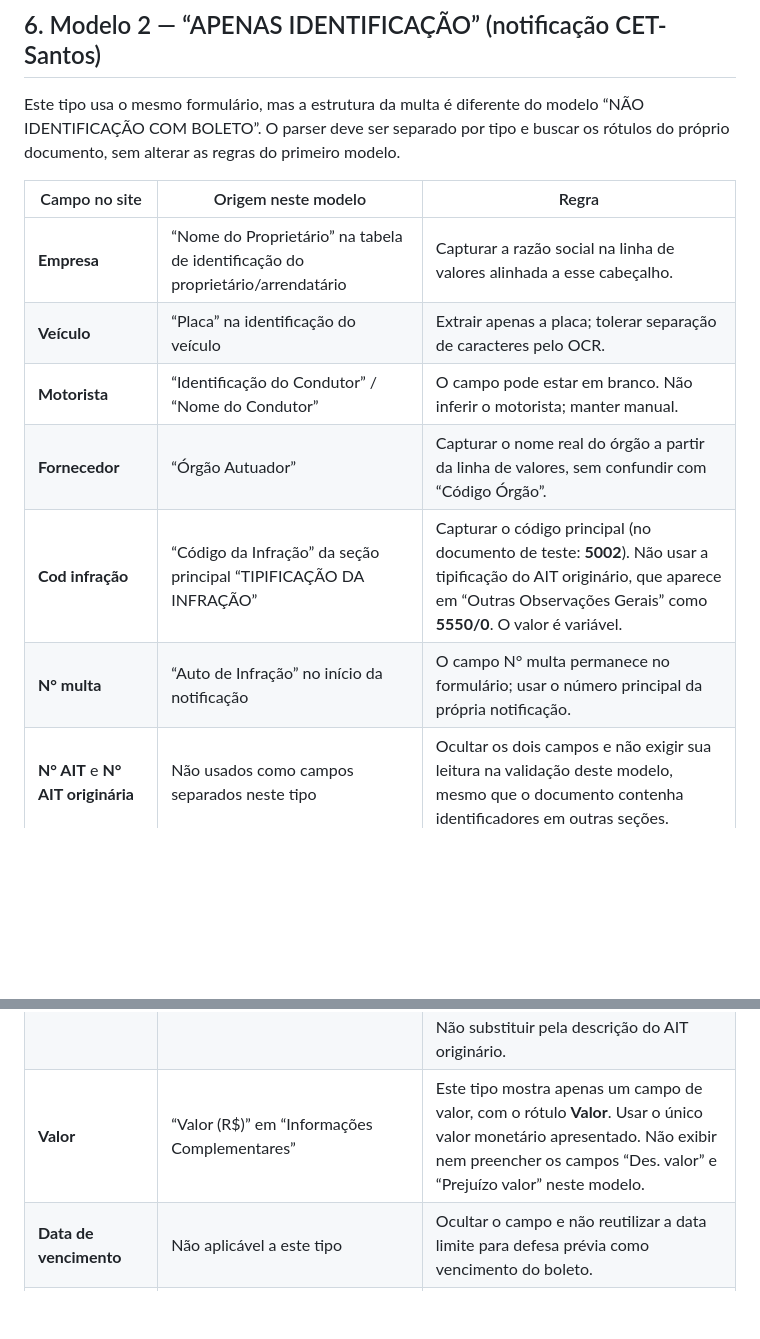
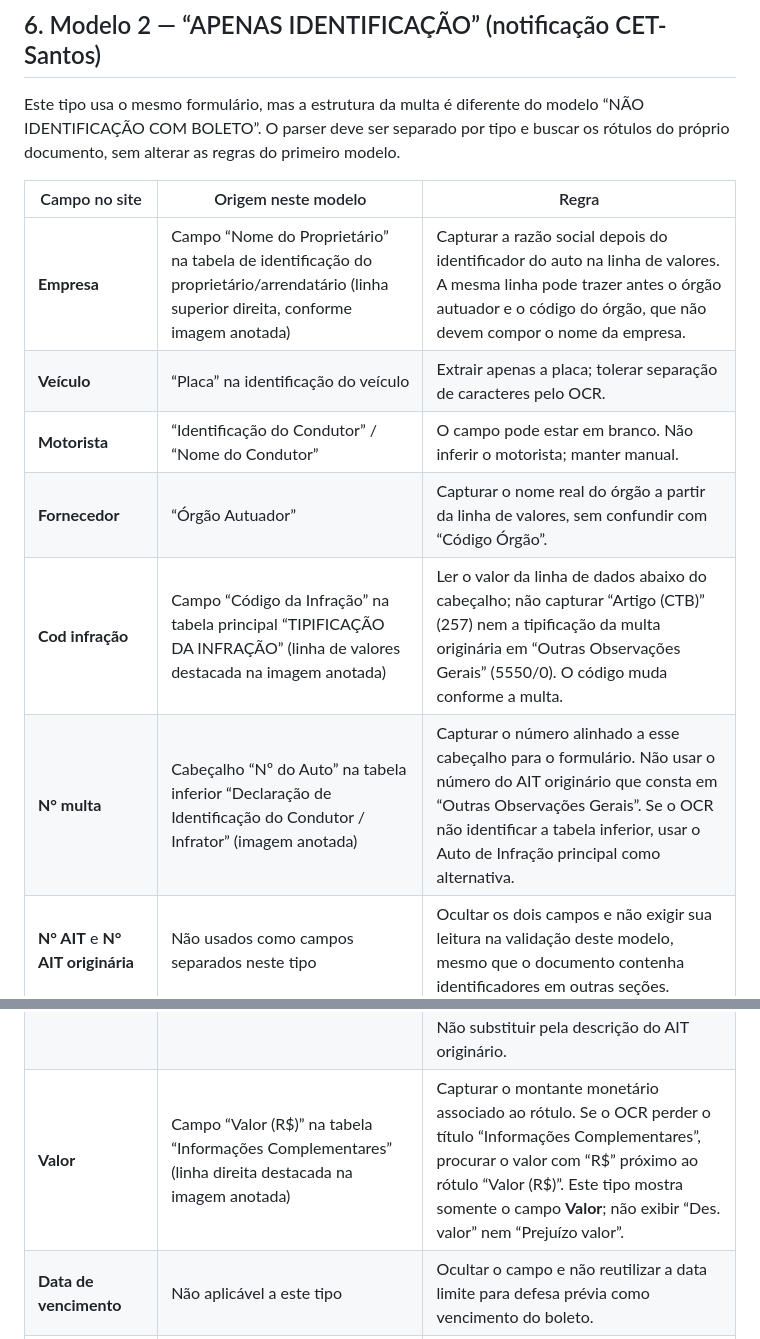
Before and after one commit to souzarlk/CONCLUS-O-DE--MULTAS, a Markdown page: MAPEAMENTO-CAMPOS-MULTAS.md, 2 parts joined by grey strips. Drawn GitHub-style; blank space fills up the shorter version.

Commit message:
Align identification notice mapping with annotated field locations

```diff
--- a/MAPEAMENTO-CAMPOS-MULTAS.md
+++ b/MAPEAMENTO-CAMPOS-MULTAS.md
@@ -99,17 +99,17 @@ Este tipo usa o mesmo formulário, mas a estrutura da multa é diferente do mode
 
 | Campo no site | Origem neste modelo | Regra |
 |---|---|---|
-| **Empresa** | “Nome do Proprietário” na tabela de identificação do proprietário/arrendatário | Capturar a razão social na linha de valores alinhada a esse cabeçalho. |
+| **Empresa** | Campo “Nome do Proprietário” na tabela de identificação do proprietário/arrendatário (linha superior direita, conforme imagem anotada) | Capturar a razão social depois do identificador do auto na linha de valores. A mesma linha pode trazer antes o órgão autuador e o código do órgão, que não devem compor o nome da empresa. |
 | **Veículo** | “Placa” na identificação do veículo | Extrair apenas a placa; tolerar separação de caracteres pelo OCR. |
 | **Motorista** | “Identificação do Condutor” / “Nome do Condutor” | O campo pode estar em branco. Não inferir o motorista; manter manual. |
 | **Fornecedor** | “Órgão Autuador” | Capturar o nome real do órgão a partir da linha de valores, sem confundir com “Código Órgão”. |
-| **Cod infração** | “Código da Infração” da seção principal “TIPIFICAÇÃO DA INFRAÇÃO” | Capturar o código principal (no documento de teste: **5002**). Não usar a tipificação do AIT originário, que aparece em “Outras Observações Gerais” como **5550/0**. O valor é variável. |
-| **N° multa** | “Auto de Infração” no início da notificação | O campo N° multa permanece no formulário; usar o número principal da própria notificação. |
+| **Cod infração** | Campo “Código da Infração” na tabela principal “TIPIFICAÇÃO DA INFRAÇÃO” (linha de valores destacada na imagem anotada) | Ler o valor da linha de dados abaixo do cabeçalho; não capturar “Artigo (CTB)” (257) nem a tipificação da multa originária em “Outras Observações Gerais” (5550/0). O código muda conforme a multa. |
+| **N° multa** | Cabeçalho “Nº do Auto” na tabela inferior “Declaração de Identificação do Condutor / Infrator” (imagem anotada) | Capturar o número alinhado a esse cabeçalho para o formulário. Não usar o número do AIT originário que consta em “Outras Observações Gerais”. Se o OCR não identificar a tabela inferior, usar o Auto de Infração principal como alternativa. |
 | **N° AIT** e **N° AIT originária** | Não usados como campos separados neste tipo | Ocultar os dois campos e não exigir sua leitura na validação deste modelo, mesmo que o documento contenha identificadores em outras seções. |
 | **Local da multa/sinistro** | “Local da infração” e o município na tabela “Código / Município” da área “LOCAL, DATA E HORA DO COMETIMENTO DA INFRAÇÃO” | Montar o endereço da infração + município. Não exigir KM/rodovia, pois este modelo pode conter rua, número e bairro. O OCR pode dividir o endereço em várias linhas ou truncar o rótulo “Local da Infração”; buscar dentro do mesmo bloco até a linha Data/Hora/Código-Município. |
 | **Data da infração** | Data e hora na mesma seção de “Local da infração” | Usar a data/hora desta seção, sem capturar a data da infração originária que aparece nas observações. |
 | **Histórico multa** | “Descrição da Infração” na seção principal “TIPIFICAÇÃO DA INFRAÇÃO” | Capturar a descrição principal da notificação. Se o OCR perder o rótulo, procurar a linha descritiva logo após a tabela numérica da tipificação principal e antes de “Outras Observações Gerais”. Não substituir pela descrição do AIT originário. |
-| **Valor** | “Valor (R$)” em “Informações Complementares” | Este tipo mostra apenas um campo de valor, com o rótulo **Valor**. Usar o único valor monetário apresentado. Não exibir nem preencher os campos “Des. valor” e “Prejuízo valor” neste modelo. |
+| **Valor** | Campo “Valor (R$)” na tabela “Informações Complementares” (linha direita destacada na imagem anotada) | Capturar o montante monetário associado ao rótulo. Se o OCR perder o título “Informações Complementares”, procurar o valor com “R$” próximo ao rótulo “Valor (R$)”. Este tipo mostra somente o campo **Valor**; não exibir “Des. valor” nem “Prejuízo valor”. |
 | **Data de vencimento** | Não aplicável a este tipo | Ocultar o campo e não reutilizar a data limite para defesa prévia como vencimento do boleto. |
 | **Centro de custo** | Regra de negócio separada da multa | Aplicar somente mapeamentos confirmados. O mapeamento existente **CRC DA COSTA TRANSPORTES LTDA → FROTA CRC** não deve ser estendido automaticamente a outra razão social/sufixo sem confirmação. |
 
```
